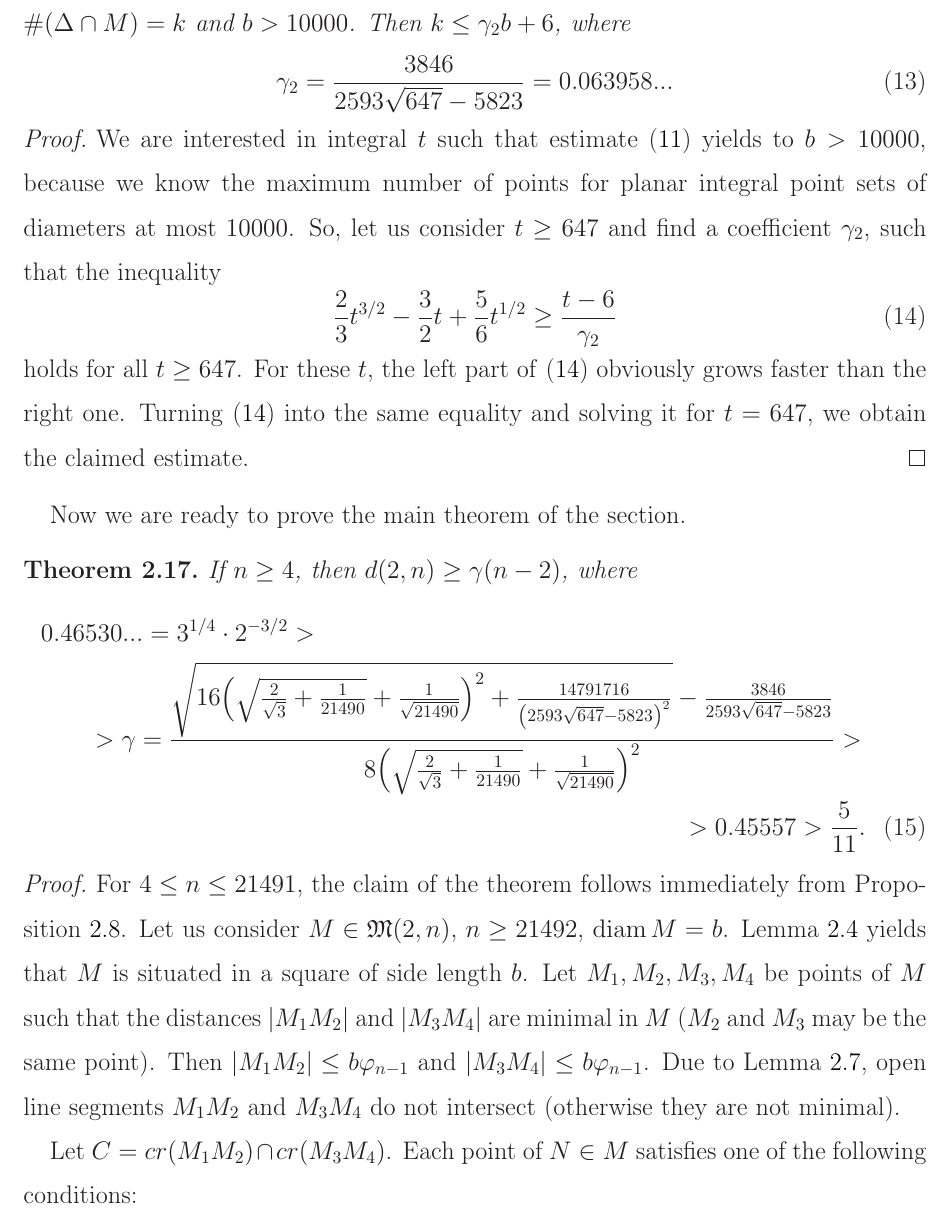
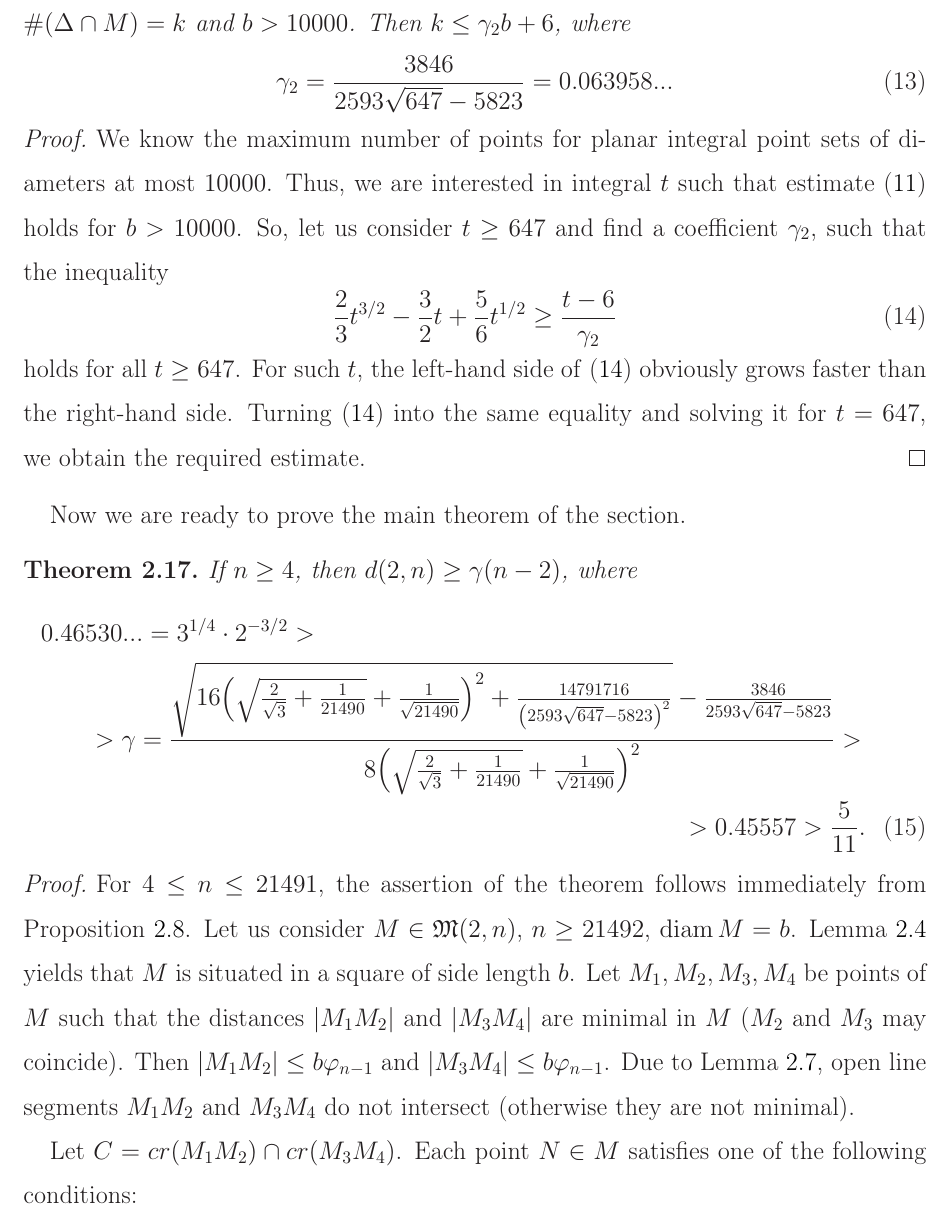
Before and after one commit to nickkolok/sct-statya, a LaTeX document (pps-linear-bound/pps-linear-lower-bound.tex): part of page 6 of 17, cut so that both start at the same text. Compiled offline with LaTeX, dvips and Ghostscript.

Commit message:
Proofreading by Usachev - p. 6

```diff
--- a/pps-linear-bound/pps-linear-lower-bound.tex
+++ b/pps-linear-bound/pps-linear-lower-bound.tex
@@ -351,8 +351,9 @@ This lemma leads to the following proposition.
 \end{proposition}
 
 \begin{proof}
-	We are interested in integral $t$ such that estimate~\eqref{eq:estimate_for_segment_length}
-	yields to $b > 10000$, because we know the maximum number of points for planar integral point sets of diameters at most $10000$.
+	We know the maximum number of points for planar integral point sets of diameters at most $10000$.
+	Thus, we are interested in integral $t$ such that estimate~\eqref{eq:estimate_for_segment_length}
+	holds for $b > 10000$.
 	So, let us consider $t\geq 647$ and find a coefficient $\gamma_2$,
 	such that the inequality
 	\begin{equation}
@@ -360,10 +361,10 @@ This lemma leads to the following proposition.
 		\frac{2}{3}t^{3/2}-\frac{3}{2}t+\frac{5 }{6}t^{1/2} \geq \frac{t-6}{\gamma_2}
 	\end{equation}
 	holds for all $t\geq 647$.
-	For these $t$,
-	the left part of~\eqref{eq:inequality_for_linear_estimate_of_segment_length} obviously grows faster than the right one.
+	For such $t$,
+	the left-hand side of~\eqref{eq:inequality_for_linear_estimate_of_segment_length} obviously grows faster than the right-hand side.
 	Turning~\eqref{eq:inequality_for_linear_estimate_of_segment_length} into the same equality
-	and solving it for $t=647$, we obtain the claimed estimate.
+	and solving it for $t=647$, we obtain the required estimate.
 \end{proof}
 
 Now we are ready to prove the main theorem of the section.
@@ -385,17 +386,17 @@ Now we are ready to prove the main theorem of the section.
 \end{theorem}
 
 \begin{proof}
-	For $4 \leq n \leq 21491$, the claim of the theorem follows immediately from Proposition~\ref{obs:4_leq_n_leq_21491}.
+	For $4 \leq n \leq 21491$, the assertion of the theorem follows immediately from Proposition~\ref{obs:4_leq_n_leq_21491}.
 	Let us consider $M\in \mathfrak{M}(2,n)$, $n \geq 21492$, $\operatorname{diam} M = b$.
 	Lemma~\ref{lem:square_container} yields that $M$ is situated in a square of side length $b$.
 	Let $M_1, M_2, M_3, M_4$ be points of $M$ such that the distances $|M_1 M_2|$ and $|M_3 M_4|$
-	are minimal in $M$ ($M_2$ and $M_3$ may be the same point).
+	are minimal in $M$ ($M_2$ and $M_3$ may coincide).
 	Then $|M_1 M_2| \leq b\varphi_{n-1}$ and $|M_3 M_4| \leq b\varphi_{n-1}$.
 	Due to Lemma~\ref{lemma:quadr_diag_edges}, open line segments $M_1 M_2$ and $M_3 M_4$ do not intersect
 	(otherwise they are not minimal).
 
 	Let $C = cr(M_1 M_2) \cap cr(M_3 M_4)$.
-	Each point of $N\in M$ satisfies one of the following conditions:
+	Each point $N\in M$ satisfies one of the following conditions:
 
 	a) $N$ belongs to $C$~--- totally at most $\gamma_2 b + 6$ points due to Lemma~\ref{lem:intervals_cross} and Proposition~\ref{obs:estimate_points_on_straight_line};
 
```
